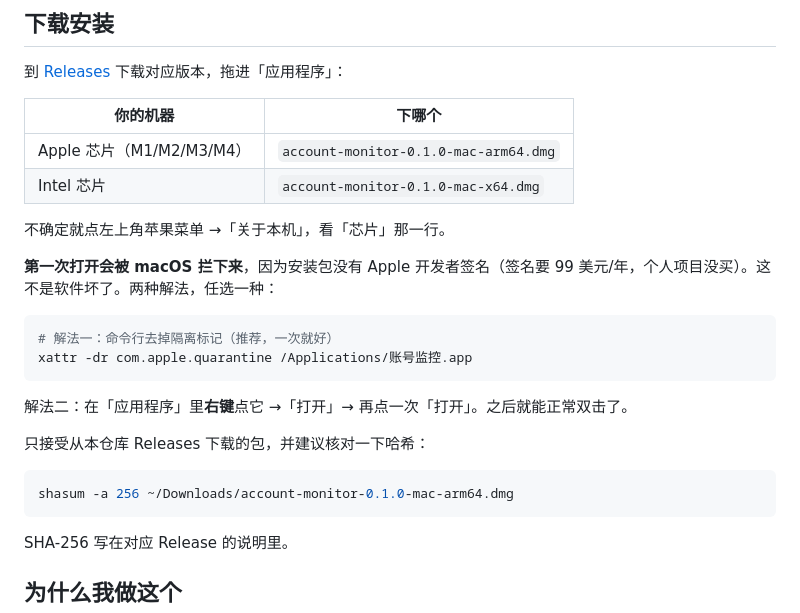
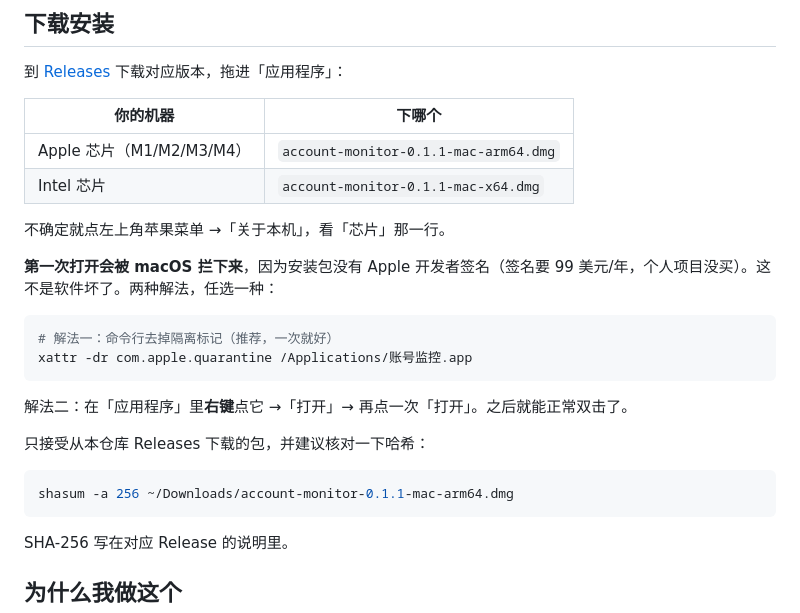
Before and after one commit to labulaka-ai/account-monitor, a Markdown page: README.md, the part around one of its changes. GitHub-like rendering.

````diff
--- a/README.md
+++ b/README.md
@@ -38,8 +38,8 @@
 
 | 你的机器 | 下哪个 |
 |---|---|
-| Apple 芯片（M1/M2/M3/M4） | `account-monitor-0.1.0-mac-arm64.dmg` |
-| Intel 芯片 | `account-monitor-0.1.0-mac-x64.dmg` |
+| Apple 芯片（M1/M2/M3/M4） | `account-monitor-0.1.1-mac-arm64.dmg` |
+| Intel 芯片 | `account-monitor-0.1.1-mac-x64.dmg` |
 
 不确定就点左上角苹果菜单 →「关于本机」，看「芯片」那一行。
 
@@ -55,7 +55,7 @@ xattr -dr com.apple.quarantine /Applications/账号监控.app
 只接受从本仓库 Releases 下载的包，并建议核对一下哈希：
 
 ```bash
-shasum -a 256 ~/Downloads/account-monitor-0.1.0-mac-arm64.dmg
+shasum -a 256 ~/Downloads/account-monitor-0.1.1-mac-arm64.dmg
 ```
 
 SHA-256 写在对应 Release 的说明里。
````
Also changed, not shown: other parts of README.md (+1 -1 lines), README.en.md (+4 -4 lines).
